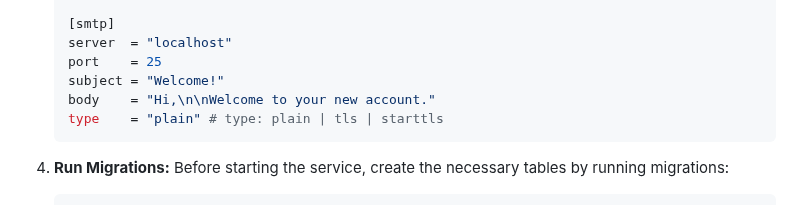
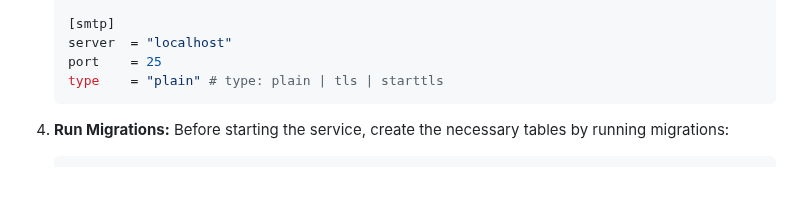
Before and after one commit to jniltinho/go-postfixadmin, a Markdown page: DOCUMENTS/setup/README.md, the part around the change. Drawn GitHub-style; blank space fills up the shorter version.

Commit message:
docs: Remove example 'subject' and 'body' fields from SMTP configuration.

````diff
--- a/DOCUMENTS/setup/README.md
+++ b/DOCUMENTS/setup/README.md
@@ -133,8 +133,6 @@ Go-PostfixAdmin will manage the database structure (tables, domains, accounts, a
    [smtp]
    server  = "localhost"
    port    = 25
-   subject = "Welcome!"
-   body    = "Hi,\n\nWelcome to your new account."
    type    = "plain" # type: plain | tls | starttls
    ```
 
````
